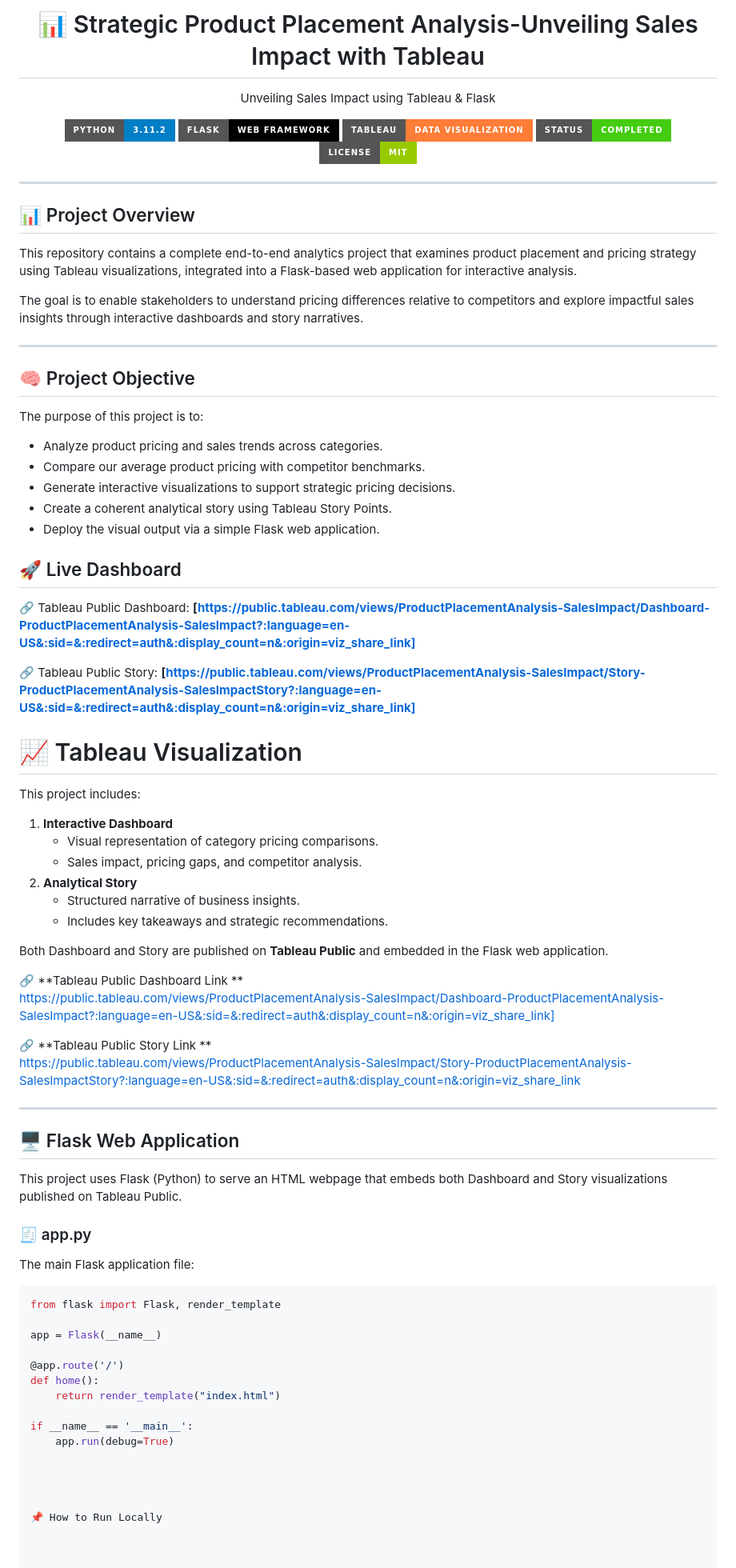
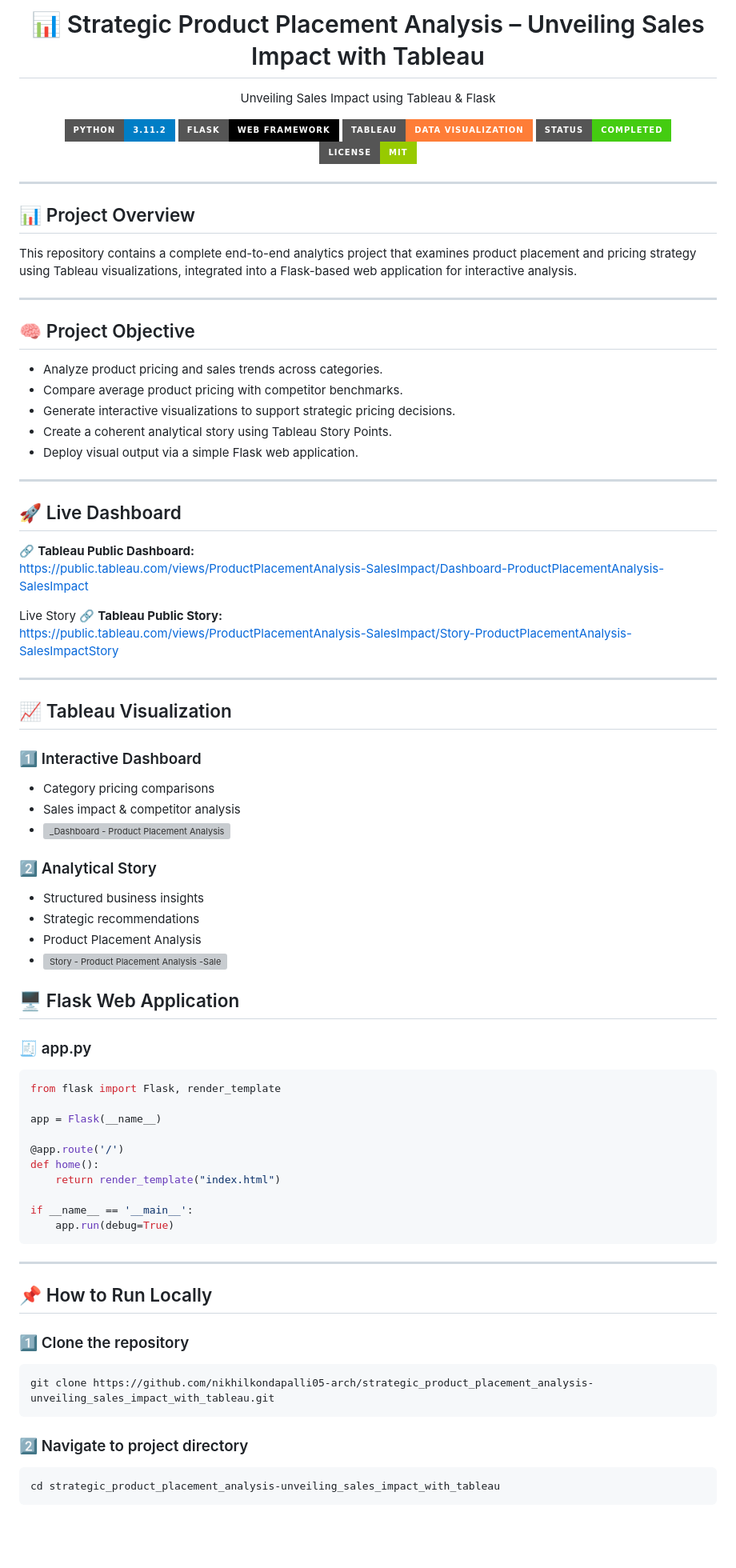
Before and after one commit to nikhilkondapalli05-arch/strategic_product_placement_analysis-unveiling_sales_impact_with_tableau, a Markdown page: README.md, the part around one of its changes. Shown at 80% size. GitHub-like rendering; badges without logos; blank space fills up the shorter version; grey boxes are pictures that could not be loaded.

````diff
--- a/README.md
+++ b/README.md
@@ -1,6 +1,5 @@
 <h1 align="center">
-📊 Strategic Product Placement Analysis-Unveiling Sales Impact with Tableau
-
+📊 Strategic Product Placement Analysis – Unveiling Sales Impact with Tableau
 </h1>
 
 <p align="center">
@@ -21,61 +20,48 @@ Unveiling Sales Impact using Tableau & Flask
 
 This repository contains a complete end-to-end analytics project that examines product placement and pricing strategy using Tableau visualizations, integrated into a Flask-based web application for interactive analysis.
 
-The goal is to enable stakeholders to understand pricing differences relative to competitors and explore impactful sales insights through interactive dashboards and story narratives.
-
 ---
 
 ## 🧠 Project Objective
 
-The purpose of this project is to:
-
 - Analyze product pricing and sales trends across categories.
-- Compare our average product pricing with competitor benchmarks.
+- Compare average product pricing with competitor benchmarks.
 - Generate interactive visualizations to support strategic pricing decisions.
 - Create a coherent analytical story using Tableau Story Points.
-- Deploy the visual output via a simple Flask web application.
-
-
-## 🚀 Live Dashboard
-🔗 Tableau Public Dashboard: **[https://public.tableau.com/views/ProductPlacementAnalysis-SalesImpact/Dashboard-ProductPlacementAnalysis-SalesImpact?:language=en-US&:sid=&:redirect=auth&:display_count=n&:origin=viz_share_link]**
-
-🔗 Tableau Public Story: **[https://public.tableau.com/views/ProductPlacementAnalysis-SalesImpact/Story-ProductPlacementAnalysis-SalesImpactStory?:language=en-US&:sid=&:redirect=auth&:display_count=n&:origin=viz_share_link]**
-
-
-
-
-# 📈 Tableau Visualization
-
-This project includes:
-
-1. **Interactive Dashboard**
-   - Visual representation of category pricing comparisons.
-   - Sales impact, pricing gaps, and competitor analysis.
-2. **Analytical Story**
-   - Structured narrative of business insights.
-   - Includes key takeaways and strategic recommendations.
-
-Both Dashboard and Story are published on **Tableau Public** and embedded in the Flask web application.
-
-
-
-🔗 **Tableau Public Dashboard Link **
-https://public.tableau.com/views/ProductPlacementAnalysis-SalesImpact/Dashboard-ProductPlacementAnalysis-SalesImpact?:language=en-US&:sid=&:redirect=auth&:display_count=n&:origin=viz_share_link]
-
-
-
-🔗 **Tableau Public Story Link **
-https://public.tableau.com/views/ProductPlacementAnalysis-SalesImpact/Story-ProductPlacementAnalysis-SalesImpactStory?:language=en-US&:sid=&:redirect=auth&:display_count=n&:origin=viz_share_link
+- Deploy visual output via a simple Flask web application.
 
 ---
 
+## 🚀 Live Dashboard
+
+🔗 **Tableau Public Dashboard:**
+https://public.tableau.com/views/ProductPlacementAnalysis-SalesImpact/Dashboard-ProductPlacementAnalysis-SalesImpact
+
+ Live Story
+🔗 **Tableau Public Story:**
+https://public.tableau.com/views/ProductPlacementAnalysis-SalesImpact/Story-ProductPlacementAnalysis-SalesImpactStory
+
+---
+
+
+## 📈 Tableau Visualization
+
+### 1️⃣ Interactive Dashboard
+- Category pricing comparisons
+- Sales impact & competitor analysis
+- <img width="1976" height="799" alt="_Dashboard - Product Placement Analysis -Sales Impact" src="https://github.com/user-attachments/assets/40e843c3-fb65-4c4d-b66f-0f51e659caba" />
+
+
+### 2️⃣ Analytical Story
+- Structured business insights
+- Strategic recommendations
+- Product Placement Analysis
+- <img width="1976" height="799" alt="Story - Product Placement Analysis -Sales Impact Story (1)" src="https://github.com/user-attachments/assets/970a1a68-d5da-440d-b3b0-4c67a38f48b2" />
+
+
 ## 🖥 Flask Web Application
 
-This project uses Flask (Python) to serve an HTML webpage that embeds both Dashboard and Story visualizations published on Tableau Public.
-
 ### 🧾 app.py
-
-The main Flask application file:
 
 ```python
 from flask import Flask, render_template
@@ -88,11 +74,21 @@ def home():
 
 if __name__ == '__main__':
     app.run(debug=True)
+```
 
+---
 
+## 📌 How to Run Locally
 
+### 1️⃣ Clone the repository
 
-📌 How to Run Locally
+```bash
+git clone https://github.com/nikhilkondapalli05-arch/strategic_product_placement_analysis-unveiling_sales_impact_with_tableau.git
+```
 
+### 2️⃣ Navigate to project directory
 
+```bash
+cd strategic_product_placement_analysis-unveiling_sales_impact_with_tableau
+```
 
````
Also changed, not shown: other parts of README.md (+30 -53 lines).
